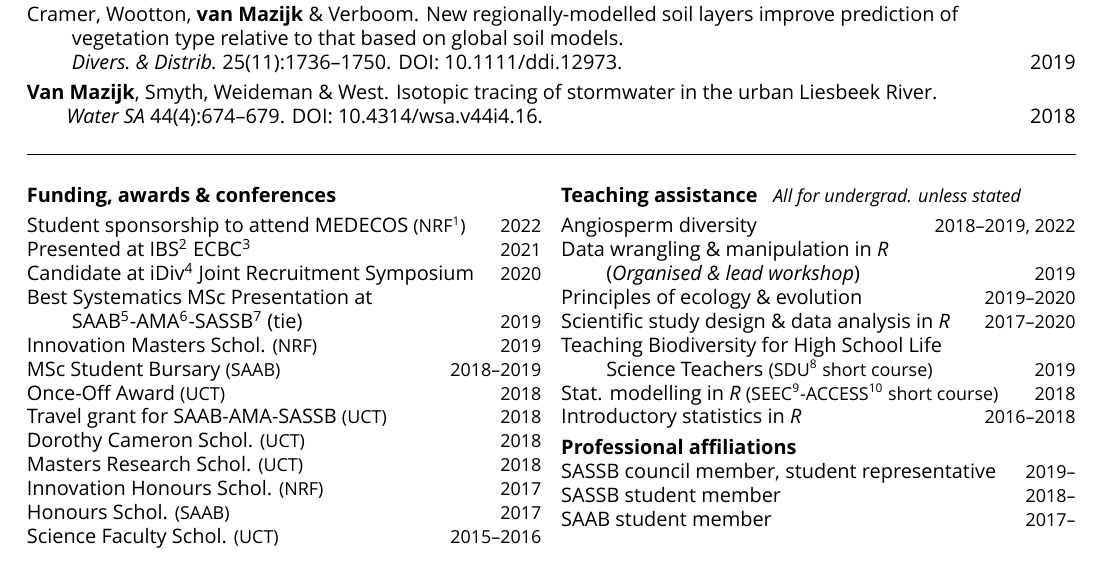
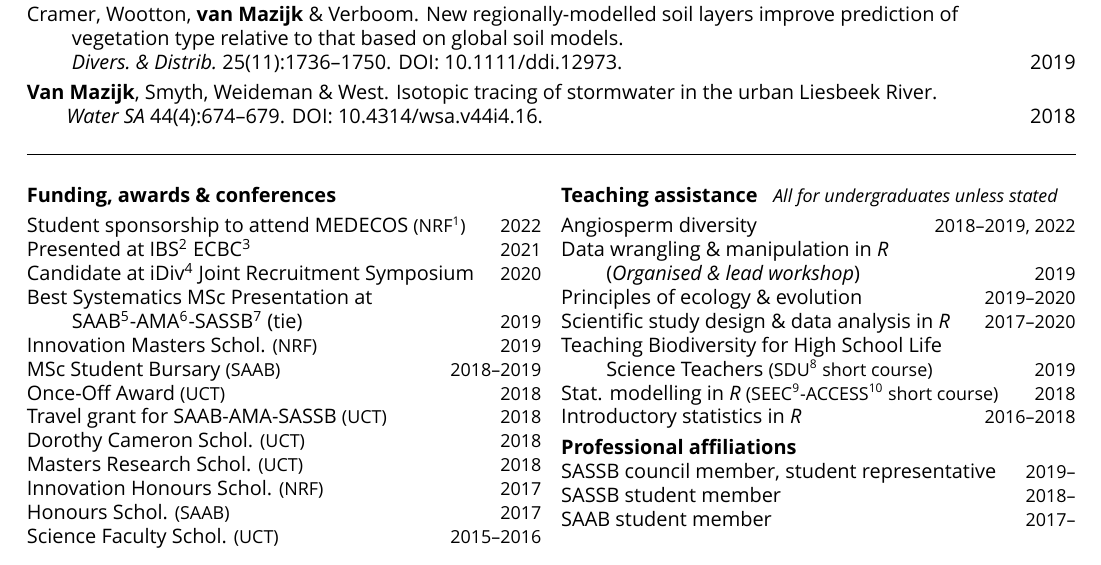
Before and after one commit to rvanmazijk/cv, a LaTeX CV (RvanMazijk_CV_1p.tex): part of the page, cut so that both start at the same text. Compiled offline with XeLaTeX; a missing font is replaced by an installed copy or a similar font.

Commit message:
Unabbreviate "undergrad."

```diff
--- a/RvanMazijk_CV_1p.tex
+++ b/RvanMazijk_CV_1p.tex
@@ -47,7 +47,7 @@ Science Faculty Schol.             {\small  (UCT)} \hfill {\small 2015--2016}
 \columnbreak
 
 \textbf{Teaching assistance} % -------------------------------------------------
-  ~~{\small \textmd{\textit{All for undergrad. unless stated}}}
+  ~~{\small \textmd{\textit{All for undergraduates unless stated}}}
 
 Angiosperm diversity                         \hfill {\small 2018--2019, 2022} \\
 Data wrangling \& manipulation in \textit{R}                                  \\
```
